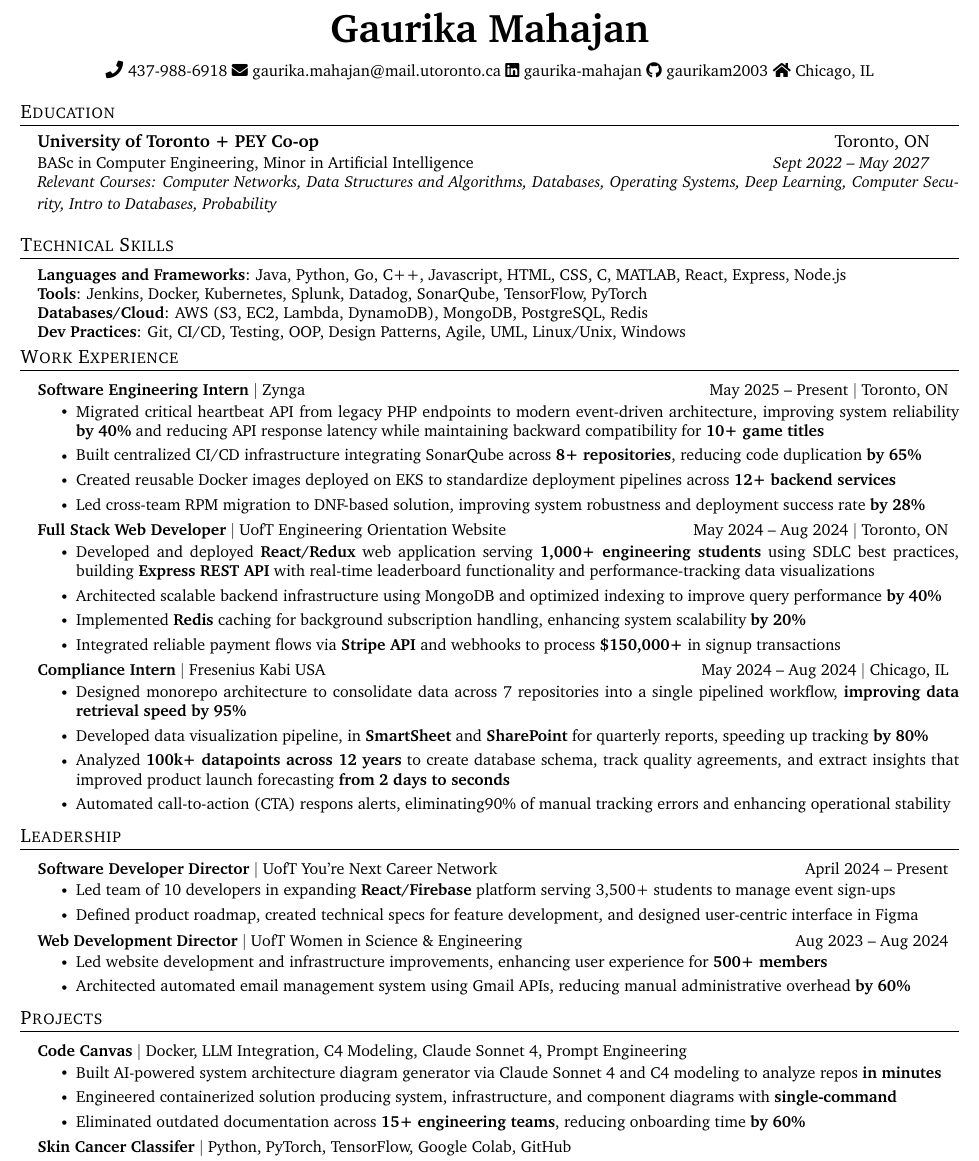
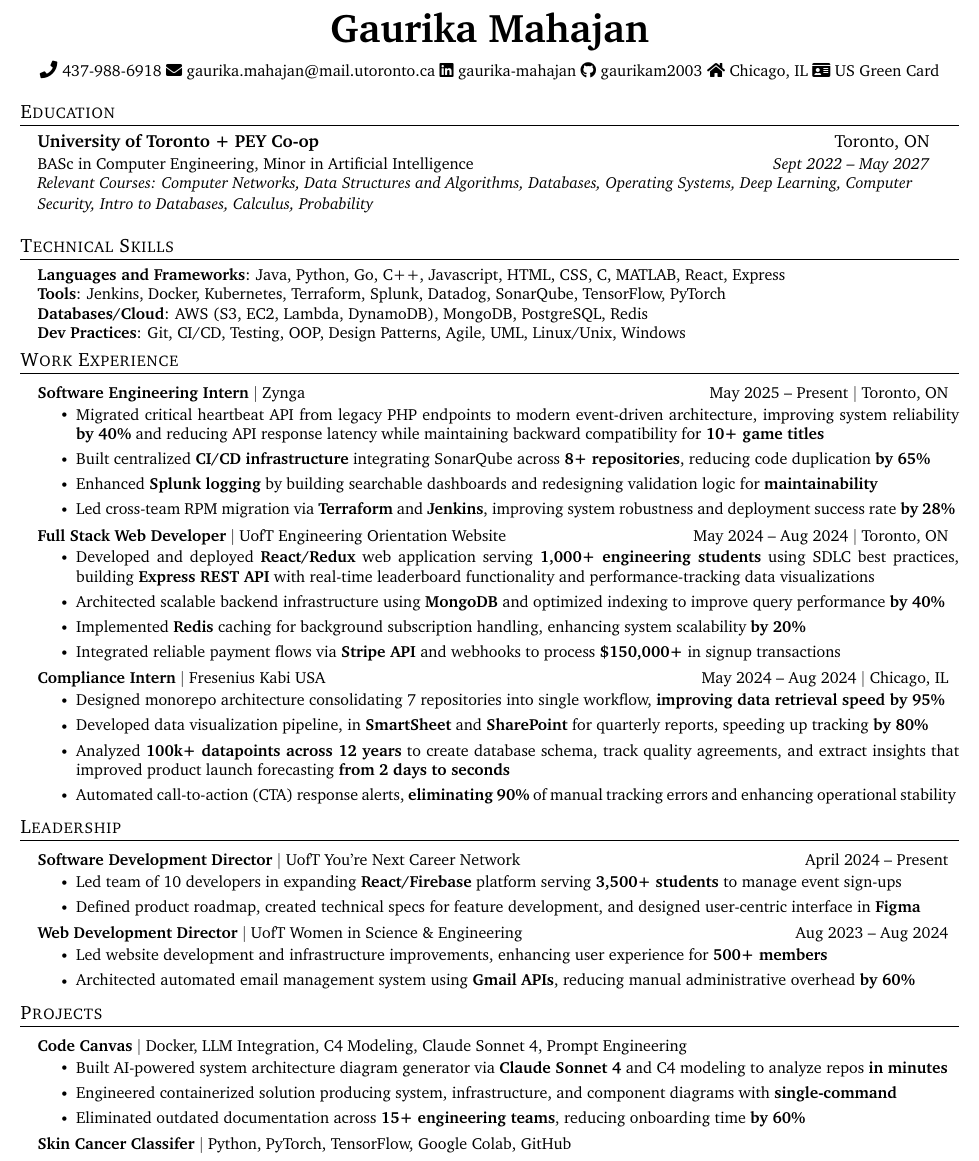
Before and after one commit to gaurikam2003/Gaurika-Mahajan-Resume, a LaTeX document (main.tex): part of the page, cut so that both start at the same text. Compiled offline with pdfLaTeX.

Commit message:
bolded technologies, added green card

```diff
--- a/main.tex
+++ b/main.tex
@@ -150,7 +150,7 @@
     % \small \faHome \space Toronto, ON
     % \small \faHome \space Naperville, IL $|$ US Status: Green Card
     \small \faHome \space Chicago, IL
-    % \faIdCard \space US Green Card
+    \faIdCard \space US Green Card
     %\small US Status: Green Card Holder based in Naperville
 \end{center}
 
@@ -163,7 +163,8 @@
       {BASc in Computer Engineering, Minor in Artificial Intelligence}{Sept 2022 -- May 2027}
 
      \vspace{2pt} % Control the space between education details and relevant courses
-    \noindent\textit{\small Relevant Courses: Computer Networks, Data Structures and Algorithms, Databases, Operating Systems, Deep Learning, Computer Security, Intro to Databases, Probability}
+    \noindent\textit{\small Relevant Courses: Computer Networks, Data Structures and Algorithms, Databases, Operating Systems, Deep Learning, Computer} \\
+    \noindent\textit{\small Security, Intro to Databases, Calculus, Probability}
     % \resumeSubheading
     % {\href {https://cp.certmetrics.com/amazon/en/public/verify/credential/2GPMY5GDQNVQ1FGX}{\small AWS Certified Cloud Practitioner \faLink}}{Jan 2024}
       % {}{}
@@ -182,8 +183,8 @@
 \section{Technical Skills}
  \begin{itemize}[leftmargin=0.15in, label={}]
     \small{\item{
-     \textbf{Languages and Frameworks}{: Java, Python, Go, C++, Javascript, HTML, CSS, C, MATLAB, React, Express, Node.js} \\
-     \textbf{Tools}{: Jenkins, Docker, Kubernetes, Splunk, Datadog, SonarQube, TensorFlow, PyTorch} \\
+     \textbf{Languages and Frameworks}{: Java, Python, Go, C++, Javascript, HTML, CSS, C, MATLAB, React, Express} \\
+     \textbf{Tools}{: Jenkins, Docker, Kubernetes, Terraform, Splunk, Datadog, SonarQube, TensorFlow, PyTorch} \\
      \textbf{Databases/Cloud}{: AWS (S3, EC2, Lambda, DynamoDB), MongoDB, PostgreSQL, Redis} \\
      %\textbf{Developer Tools}{: Git/Github, Amazon Web Services} \\
     %  \textbf{Hardware}{: Verilog, Arduino, Soldering, AutoCAD} \\
@@ -199,9 +200,10 @@
       \resumeItemListStart
         % \resumeItem{Engineered automated deployment workflows for AWS Lambda services via Terraform and Jenkins, accelerating release cycles by 50\% and eliminating manual deployment bottlenecks}
         \resumeItem{Migrated critical heartbeat API from legacy PHP endpoints to modern event-driven architecture, improving system reliability \textbf{by 40\%} and reducing API response latency while maintaining backward compatibility for \textbf{10+ game titles}}
-        \resumeItem{Built centralized CI/CD infrastructure integrating SonarQube across \textbf{8+ repositories}, reducing code duplication \textbf{by 65\%}}
-        \resumeItem{Created reusable Docker images deployed on EKS to standardize deployment pipelines across \textbf{12+ backend services}}
-        \resumeItem{Led cross-team RPM migration to DNF-based solution, improving system robustness and deployment success rate \textbf{by 28\%}}
+        \resumeItem{Built centralized \textbf{CI/CD infrastructure} integrating SonarQube across \textbf{8+ repositories}, reducing code duplication \textbf{by 65\%}}
+        \resumeItem{Enhanced \textbf{Splunk logging} by building searchable dashboards and redesigning validation logic for \textbf{maintainability}}
+        % \resumeItem{Created reusable Docker images deployed on \textbf{EKS} to standardize deployment pipelines across \textbf{12+ backend services}}
+        \resumeItem{Led cross-team RPM migration via \textbf{Terraform} and \textbf{Jenkins}, improving system robustness and deployment success rate \textbf{by 28\%}}
       \resumeItemListEnd
 
       % \resumeProjectHeading
@@ -215,34 +217,34 @@
         {\textbf{Full Stack Web Developer} $|$ UofT Engineering Orientation Website}{May 2024 -- Aug 2024 $|$ Toronto, ON}{}{}
       \resumeItemListStart
         \resumeItem{Developed and deployed \textbf{React/Redux} web application serving \textbf{1,000+ engineering students} using SDLC best practices, building \textbf{Express REST API} with real-time leaderboard functionality and performance-tracking data visualizations}
-        \resumeItem{Architected scalable backend infrastructure using MongoDB and optimized indexing to improve query performance \textbf{by 40\%}}
+        \resumeItem{Architected scalable backend infrastructure using \textbf{MongoDB} and optimized indexing to improve query performance \textbf{by 40\%}}
         \resumeItem{Implemented \textbf{Redis} caching for background subscription handling, enhancing system scalability \textbf{by 20\%}}
         \resumeItem{Integrated reliable payment flows via \textbf{Stripe API} and webhooks to process \textbf{\$150,000+} in signup transactions}
       \resumeItemListEnd
       \resumeProjectHeading
         {\textbf{Compliance Intern} $|$ Fresenius Kabi USA}{May 2024 -- Aug 2024 $|$ Chicago, IL}{}{}
       \resumeItemListStart
-        \resumeItem{Designed monorepo architecture to consolidate data across 7 repositories into a single pipelined workflow, \textbf{improving data retrieval speed by 95\%}}
+        \resumeItem{Designed monorepo architecture consolidating 7 repositories into single workflow, \textbf{improving data retrieval speed by 95\%}}
         % \resumeItem{Integrated data sources into SmartSheet database to track quality agreements, improving data quality \& reliability \textbf{by 20\%}}
         \resumeItem{Developed data visualization pipeline, in \textbf{SmartSheet} and \textbf{SharePoint} for quarterly reports, speeding up tracking \textbf{by 80\%}}
         \resumeItem{Analyzed \textbf{100k+ datapoints across 12 years} to create database schema, track quality agreements, and extract insights that improved product launch forecasting \textbf{from 2 days to seconds}}
-        \resumeItem{Automated call-to-action (CTA) respons alerts, eliminating90\% of manual tracking errors and enhancing operational stability}
+        \resumeItem{Automated call-to-action (CTA) response alerts, \textbf{eliminating 90\%} of manual tracking errors and enhancing operational stability}
       \resumeItemListEnd
       \resumeSubHeadingListEnd
 
   \section{Leadership}
   \resumeSubHeadingListStart
   \resumeProjectHeading
-        {\textbf{Software Developer Director} $|$ UofT You're Next Career Network}{April 2024 -- Present}{}{}
+        {\textbf{Software Development Director} $|$ UofT You're Next Career Network}{April 2024 -- Present}{}{}
       \resumeItemListStart
-          \resumeItem{Led team of 10 developers in expanding \textbf{React/Firebase} platform serving 3,500+ students to manage event sign-ups}
-          \resumeItem{Defined product roadmap, created technical specs for feature development, and designed user-centric interface in Figma}
+          \resumeItem{Led team of 10 developers in expanding \textbf{React/Firebase} platform serving \textbf{3,500+ students} to manage event sign-ups}
+          \resumeItem{Defined product roadmap, created technical specs for feature development, and designed user-centric interface in \textbf{Figma}}
       \resumeItemListEnd
       \resumeProjectHeading
       {\textbf{Web Development Director} $|$ UofT Women in Science \& Engineering}{Aug 2023 -- Aug 2024}{}{}
       \resumeItemListStart
         \resumeItem{Led website development and infrastructure improvements, enhancing user experience for \textbf{500+ members}}
-        \resumeItem{Architected automated email management system using Gmail APIs, reducing manual administrative overhead \textbf{by 60\%}}
+        \resumeItem{Architected automated email management system using \textbf{Gmail APIs}, reducing manual administrative overhead \textbf{by 60\%}}
       \resumeItemListEnd
     % \resumeProjectHeading
     %     {\textbf{Class Representative} $|$ UofT Electrical and Computer Engineering}{Sept 2023 -- Present}{}{}
@@ -258,7 +260,7 @@
     \resumeProjectHeading
     {\textbf{Code Canvas} $|$ {Docker, LLM Integration, C4 Modeling, Claude Sonnet 4, Prompt Engineering}}{}{}{}
     \resumeItemListStart
-      \resumeItem{Built AI-powered system architecture diagram generator via Claude Sonnet 4 and C4 modeling to analyze repos \textbf{in minutes}}
+      \resumeItem{Built AI-powered system architecture diagram generator via \textbf{Claude Sonnet 4} and C4 modeling to analyze repos \textbf{in minutes}}
       \resumeItem{Engineered containerized solution producing system, infrastructure, and component diagrams with \textbf{single-command}}
       \resumeItem{Eliminated outdated documentation across \textbf{15+ engineering teams}, reducing onboarding time \textbf{by 60\%}}
     \resumeItemListEnd
```
Also changed, not shown: main.pdf, 3 other files.
